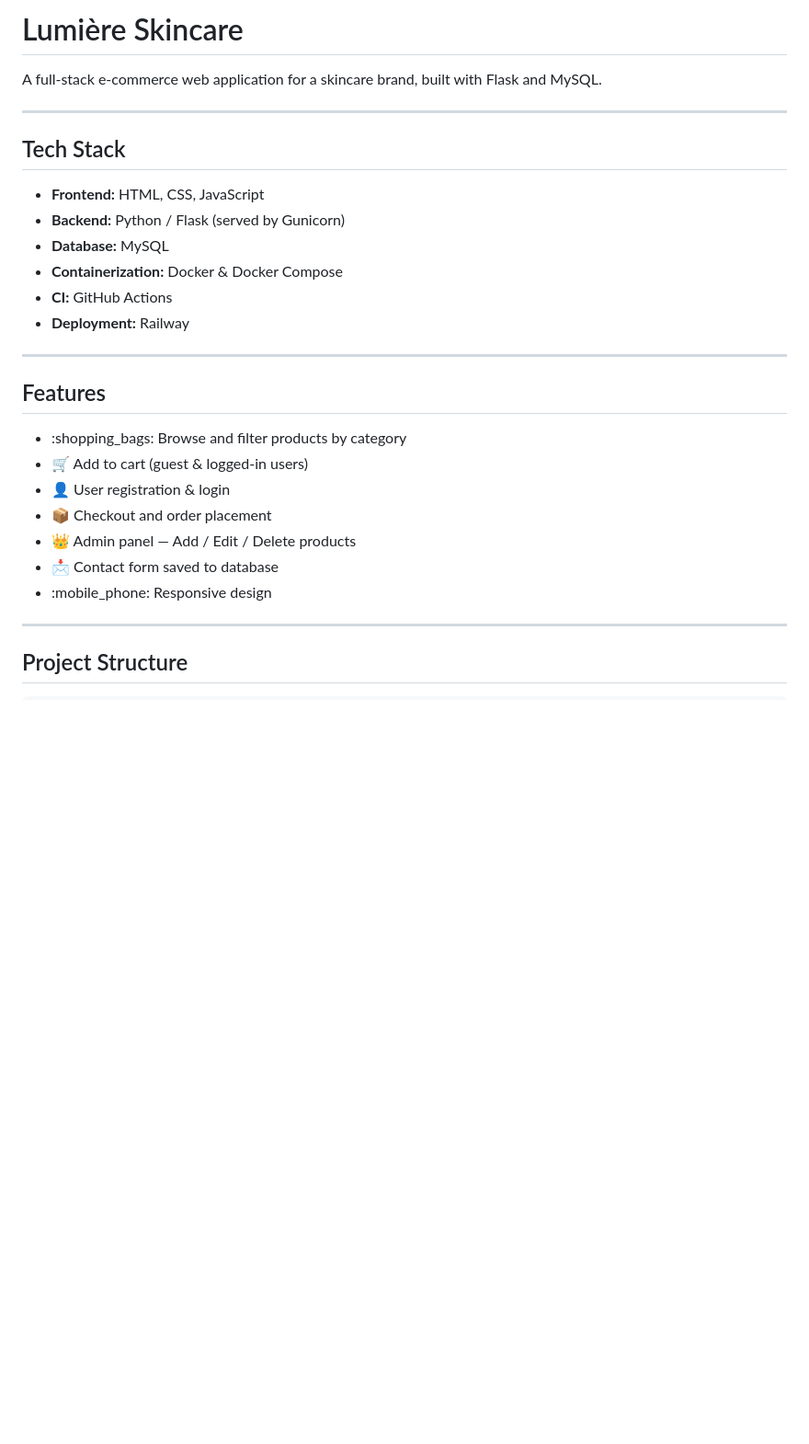
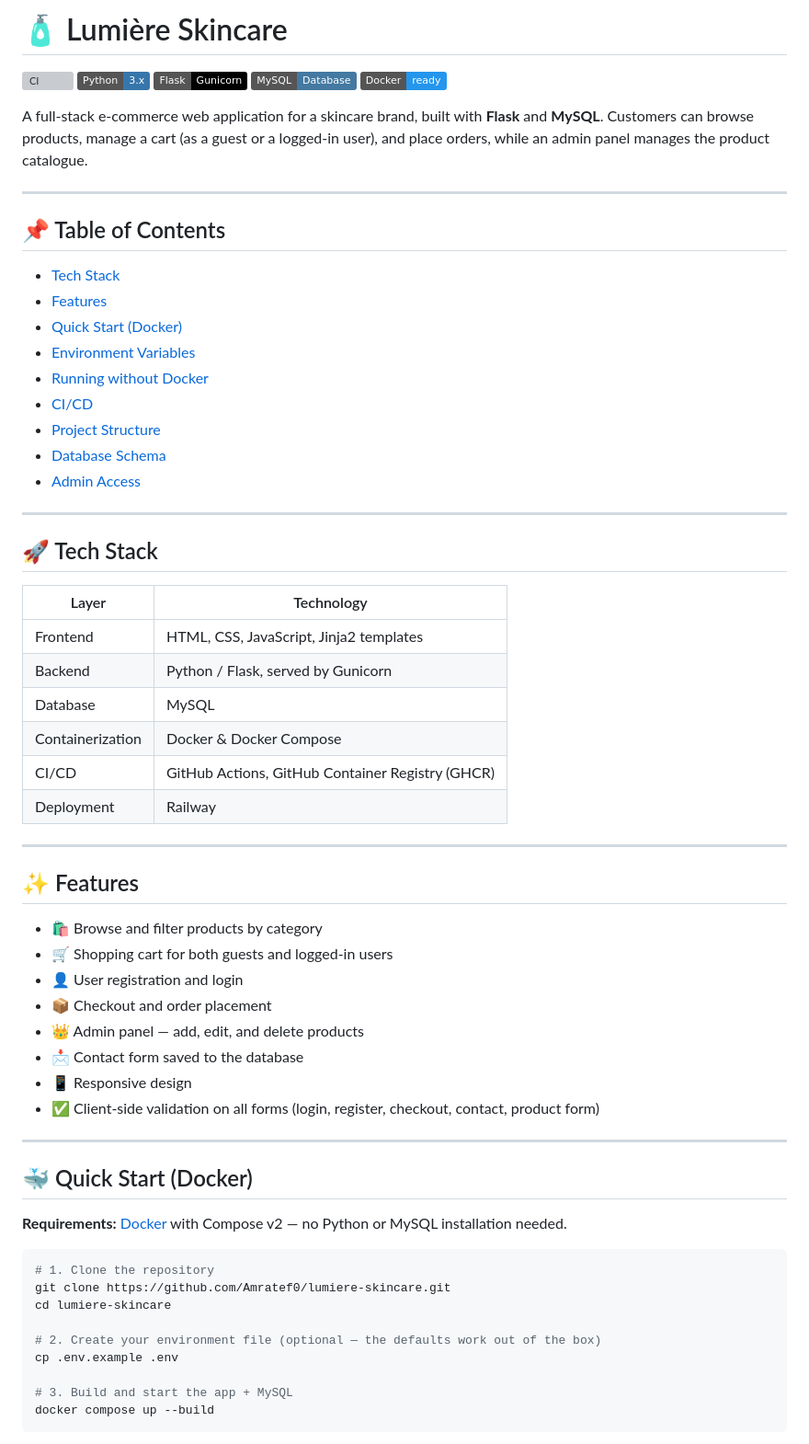
Before and after one commit to Amratef0/lumiere-skincare, a Markdown page: README.md, the part around one of its changes. Shown at 92% size. Rendered like a GitHub page; badges without logos; blank space fills up the shorter version; grey boxes are pictures that could not be loaded.

````diff
--- a/README.md
+++ b/README.md
@@ -1,31 +1,68 @@
-# Lumière Skincare
+# 🧴 Lumière Skincare
 
-A full-stack e-commerce web application for a skincare brand, built with Flask and MySQL.
+![CI](https://github.com/Amratef0/lumiere-skincare/actions/workflows/ci.yml/badge.svg)
+![Python](https://img.shields.io/badge/Python-3.x-3776AB?logo=python&logoColor=white)
+![Flask](https://img.shields.io/badge/Flask-Gunicorn-000000?logo=flask)
+![MySQL](https://img.shields.io/badge/MySQL-Database-4479A1?logo=mysql&logoColor=white)
+![Docker](https://img.shields.io/badge/Docker-ready-2496ED?logo=docker&logoColor=white)
 
+A full-stack e-commerce web application for a skincare brand, built with **Flask** and **MySQL**. Customers can browse products, manage a cart (as a guest or a logged-in user), and place orders, while an admin panel manages the product catalogue.
 
 ---
 
-## Tech Stack
+## 📌 Table of Contents
 
-- **Frontend:** HTML, CSS, JavaScript
-- **Backend:** Python / Flask (served by Gunicorn)
-- **Database:** MySQL
-- **Containerization:** Docker & Docker Compose
-- **CI:** GitHub Actions
-- **Deployment:** Railway
+- [Tech Stack](#-tech-stack)
+- [Features](#-features)
+- [Quick Start (Docker)](#-quick-start-docker)
+- [Environment Variables](#-environment-variables)
+- [Running without Docker](#-running-without-docker)
+- [CI/CD](#-cicd)
+- [Project Structure](#-project-structure)
+- [Database Schema](#️-database-schema)
+- [Admin Access](#-admin-access)
 
 ---
 
-## Features
+## 🚀 Tech Stack
 
-- :shopping_bags: Browse and filter products by category
-- 🛒 Add to cart (guest & logged-in users)
-- 👤 User registration & login
-- 📦 Checkout and order placement
-- 👑 Admin panel — Add / Edit / Delete products
-- 📩 Contact form saved to database
-- :mobile_phone: Responsive design
+| Layer | Technology |
+|---|---|
+| Frontend | HTML, CSS, JavaScript, Jinja2 templates |
+| Backend | Python / Flask, served by Gunicorn |
+| Database | MySQL |
+| Containerization | Docker & Docker Compose |
+| CI/CD | GitHub Actions, GitHub Container Registry (GHCR) |
+| Deployment | Railway |
 
 ---
 
-## Project Structure
+## ✨ Features
+
+- 🛍️ Browse and filter products by category
+- 🛒 Shopping cart for both guests and logged-in users
+- 👤 User registration and login
+- 📦 Checkout and order placement
+- 👑 Admin panel — add, edit, and delete products
+- 📩 Contact form saved to the database
+- 📱 Responsive design
+- ✅ Client-side validation on all forms (login, register, checkout, contact, product form)
+
+---
+
+## 🐳 Quick Start (Docker)
+
+**Requirements:** [Docker](https://docs.docker.com/get-docker/) with Compose v2 — no Python or MySQL installation needed.
+
+```bash
+# 1. Clone the repository
+git clone https://github.com/Amratef0/lumiere-skincare.git
+cd lumiere-skincare
+
+# 2. Create your environment file (optional — the defaults work out of the box)
+cp .env.example .env
+
+# 3. Build and start the app + MySQL
+docker compose up --build
+```
+
````
Also changed, not shown: other parts of README.md (+115 -137 lines).
